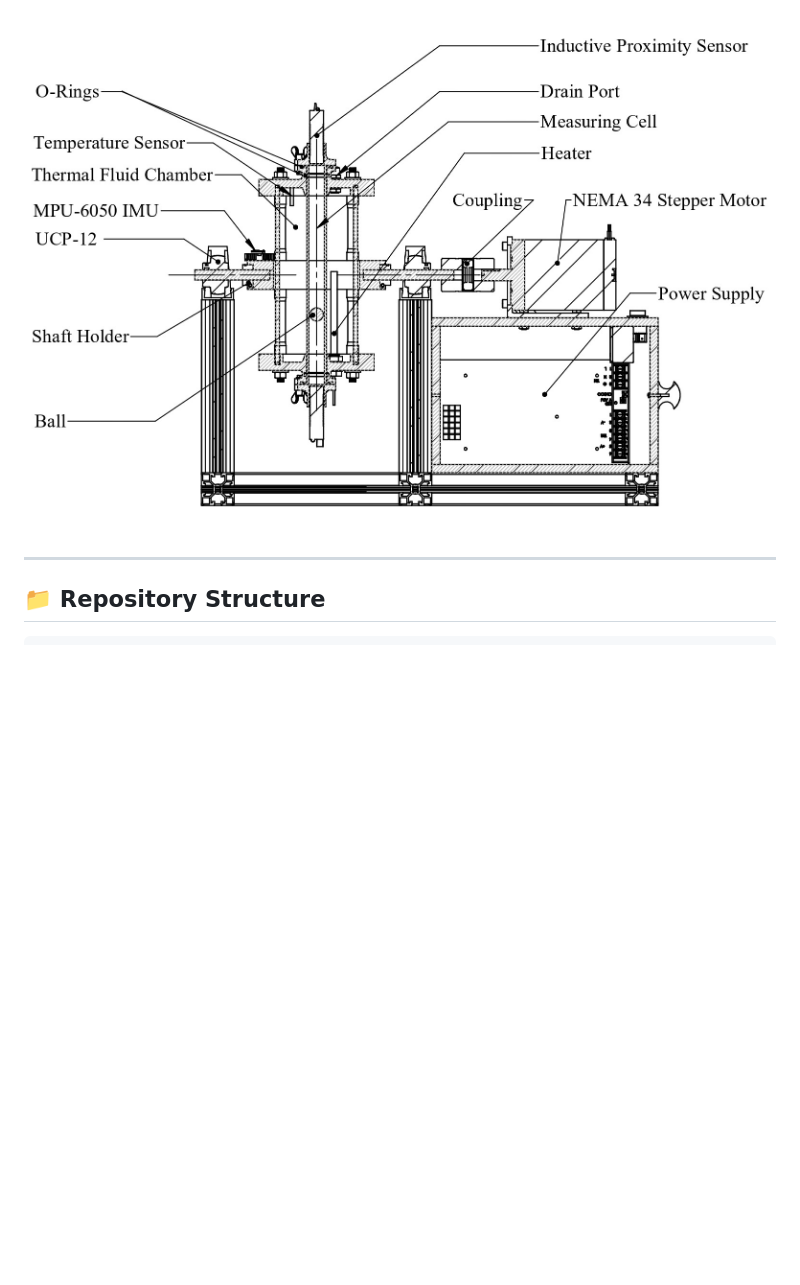
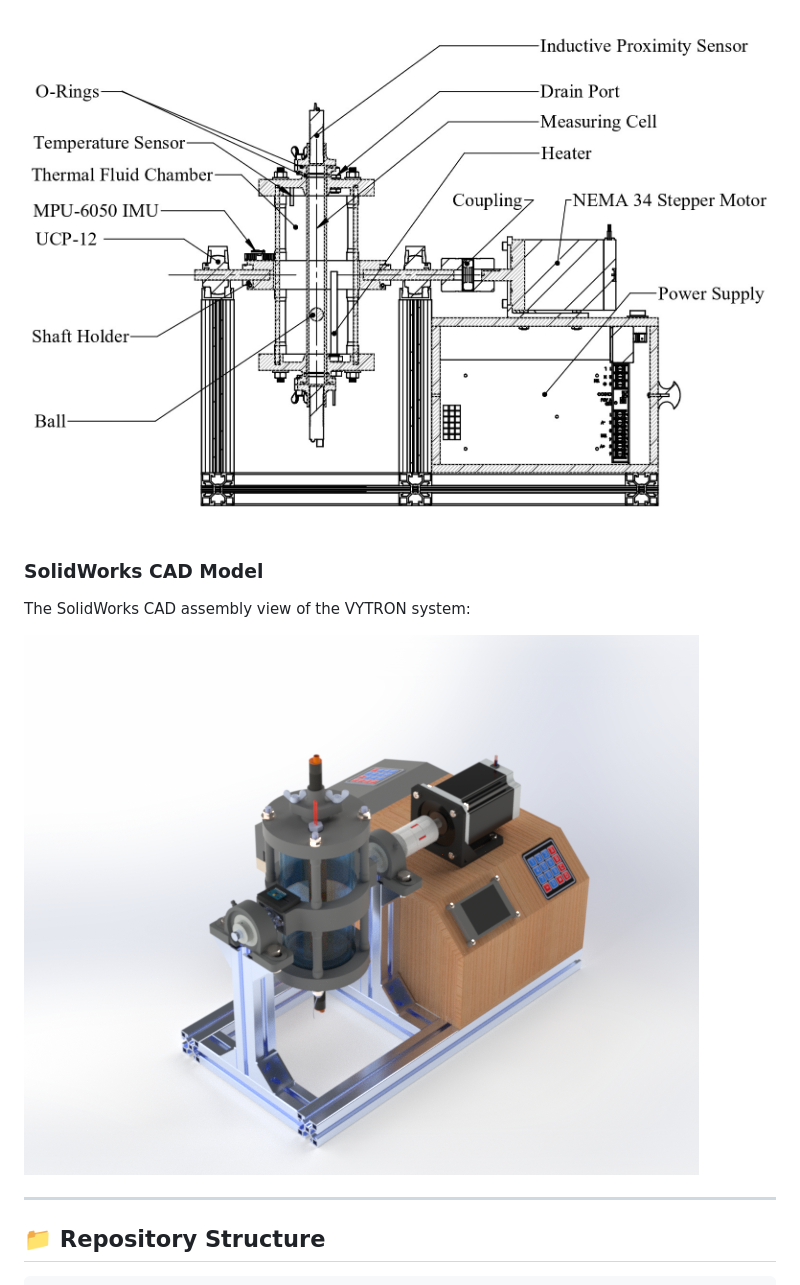
Before and after one commit to rashadrahimzade/Smart-Viscosity-Measurement-and-Control-System-VYTRON, a Markdown page: README.md, the part around the change. Rendered like a GitHub page; pictures changed too: docs/images/CAD prototype.png (added); blank space fills up the shorter version.

Commit message:
Cad prototype

```diff
--- a/README.md
+++ b/README.md
@@ -129,6 +129,12 @@ Because the ball falls in a bounded tube, the result is multiplied by a **wall-e
 The diagram below shows the main mechanical modules of the VYTRON system:
 
 ![VYTRON Blueprint](./docs/images/Blueprint.jpg)
+
+### SolidWorks CAD Model
+
+The SolidWorks CAD assembly view of the VYTRON system:
+
+![VYTRON CAD Prototype](./docs/images/CAD%20prototype.png)
 
 ---
 
```
